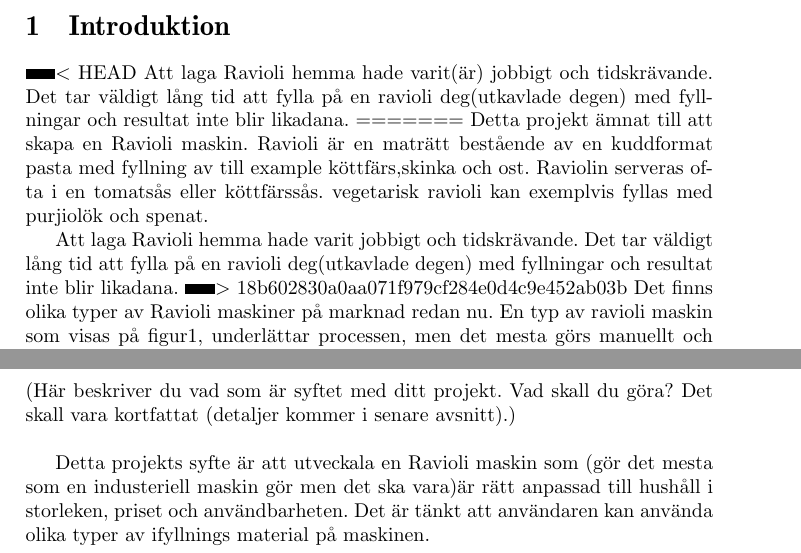
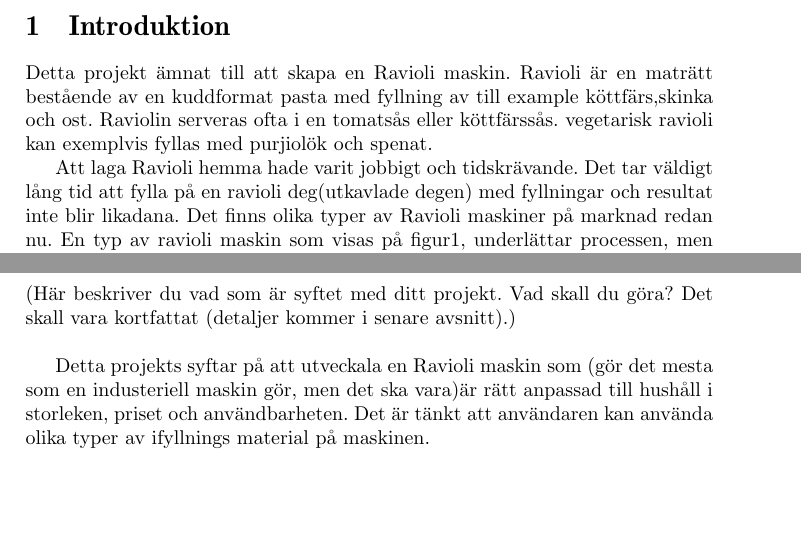
Before and after one commit to marbay12/exjobb, a LaTeX document (projektplan.tex, which reads chapters/introduktion.tex, chapters/syfte.tex): two parts of pages 3 and 4 of 11 before the commit and two parts of pages 3 and 4 of 10 after it, joined at a grey line, cut so that both start at the same text, the shorter picture padded with empty space. Compiled offline with pdfLaTeX.

```diff
--- a/chapters/introduktion.tex
+++ b/chapters/introduktion.tex
@@ -1,10 +1,6 @@
-<<<<<<< HEAD
-Att laga Ravioli hemma hade varit(är) jobbigt och tidskrävande. Det tar väldigt lång tid att fylla på en ravioli deg(utkavlade degen) med fyllningar och resultat inte blir likadana.
-=======
 Detta projekt  ämnat till att skapa en Ravioli maskin. Ravioli är en maträtt bestående av en kuddformat pasta med fyllning av till example köttfärs,skinka och ost. Raviolin serveras ofta i en tomatsås eller köttfärssås. vegetarisk ravioli kan exemplvis fyllas med purjiolök och spenat.
 
 Att laga Ravioli hemma hade varit jobbigt och tidskrävande. Det tar väldigt lång tid att fylla på en ravioli deg(utkavlade degen) med fyllningar och resultat inte blir likadana.
->>>>>>> 18b602830a0aa071f979cf284e0d4c9e452ab03b
 Det finns olika typer av Ravioli maskiner på marknad redan nu. En typ av ravioli maskin som visas på figur1, underlättar processen, men det mesta görs manuellt och resultat inte blir likadana (mer förklaring).\\
 
 	 		 		\begin{figure}[h]
--- a/chapters/syfte.tex
+++ b/chapters/syfte.tex
@@ -1,4 +1,4 @@
 \\*
 
-Detta projekts syfte är att utveckala en Ravioli maskin som (gör det mesta som en industeriell maskin gör men det ska vara)är rätt anpassad till hushåll i storleken, priset och användbarheten. Det är tänkt att användaren kan använda olika typer av ifyllnings material på maskinen.\\*
+Detta projekts syftar på att utveckala en Ravioli maskin som (gör det mesta som en industeriell maskin gör, men det ska vara)är rätt anpassad till hushåll i storleken, priset och användbarheten. Det är tänkt att användaren kan använda olika typer av ifyllnings material på maskinen.\\*
 
```
Also changed, not shown: projektplan.pdf, chapters/syfte.tex (2 more changed lines), 4 other files.
